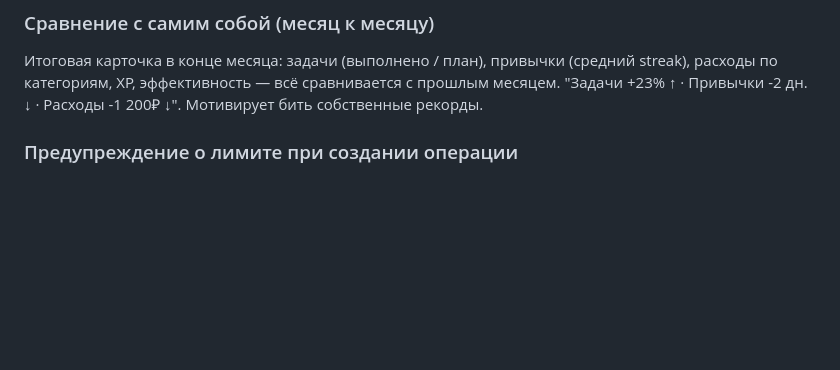
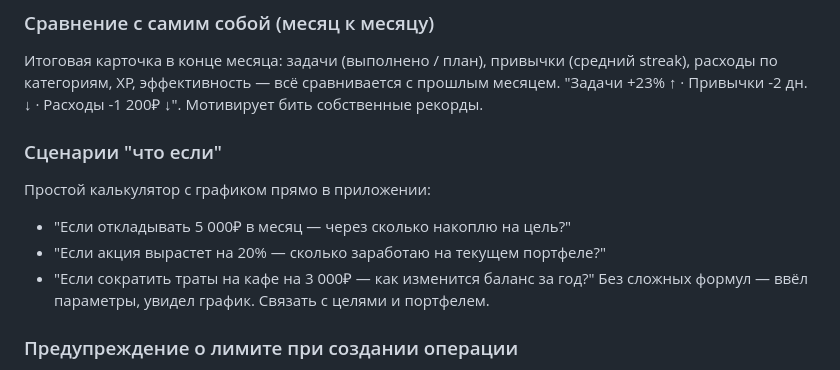
Before and after one commit to melekhov-sa/FinLife_TickTick, a Markdown page: IDEAS.md, the part around the change. GitHub-like rendering; blank space fills up the shorter version.

Commit message:
docs(ideas): add what-if financial scenarios

```diff
--- a/IDEAS.md
+++ b/IDEAS.md
@@ -60,6 +60,13 @@
 Итоговая карточка в конце месяца: задачи (выполнено / план), привычки (средний streak),
 расходы по категориям, XP, эффективность — всё сравнивается с прошлым месяцем.
 "Задачи +23% ↑ · Привычки -2 дн. ↓ · Расходы -1 200₽ ↓". Мотивирует бить собственные рекорды.
+
+### Сценарии "что если"
+Простой калькулятор с графиком прямо в приложении:
+- "Если откладывать 5 000₽ в месяц — через сколько накоплю на цель?"
+- "Если акция вырастет на 20% — сколько заработаю на текущем портфеле?"
+- "Если сократить траты на кафе на 3 000₽ — как изменится баланс за год?"
+Без сложных формул — ввёл параметры, увидел график. Связать с целями и портфелем.
 
 ### Предупреждение о лимите при создании операции
 Лимиты по категориям уже есть в бюджете. Но при добавлении транзакции — показывать
```
